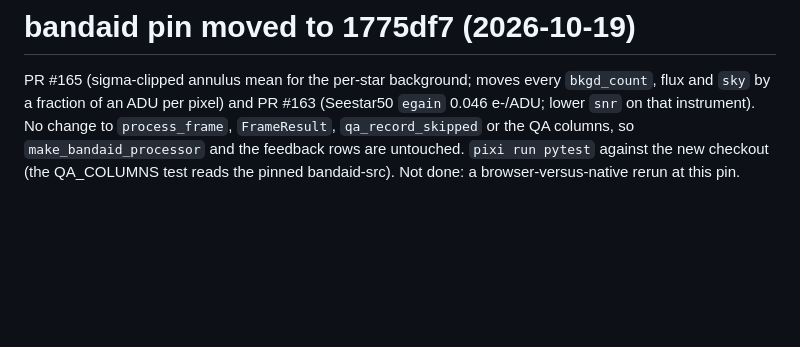
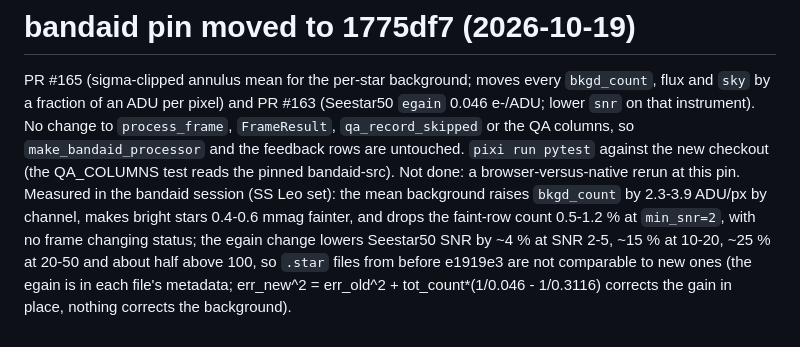
Before and after one commit to mwcraig/browser-photom, a Markdown page: PROGRESS.md, the part around the change. GitHub-like rendering; blank space fills up the shorter version.

Commit message:
PROGRESS: measured impact of the 1775df7 pin from the bandaid session
Co-Authored-By: Claude Fable 5.1 <noreply@anthropic.com>
Claude-Session: https://claude.ai/code/session_01PAGk4Aem9NYtXFuMJGKasu

```diff
--- a/PROGRESS.md
+++ b/PROGRESS.md
@@ -1622,3 +1622,12 @@ No change to `process_frame`, `FrameResult`, `qa_record_skipped` or the QA
 columns, so `make_bandaid_processor` and the feedback rows are untouched.
 `pixi run pytest` against the new checkout (the QA_COLUMNS test reads the
 pinned bandaid-src). Not done: a browser-versus-native rerun at this pin.
+Measured in the bandaid session (SS Leo set): the mean background raises
+`bkgd_count` by 2.3-3.9 ADU/px by channel, makes bright stars 0.4-0.6 mmag
+fainter, and drops the faint-row count 0.5-1.2 % at `min_snr=2`, with no
+frame changing status; the egain change lowers Seestar50 SNR by ~4 % at
+SNR 2-5, ~15 % at 10-20, ~25 % at 20-50 and about half above 100, so
+`.star` files from before e1919e3 are not comparable to new ones (the
+egain is in each file's metadata; err_new^2 = err_old^2 +
+tot_count*(1/0.046 - 1/0.3116) corrects the gain in place, nothing
+corrects the background).
```
